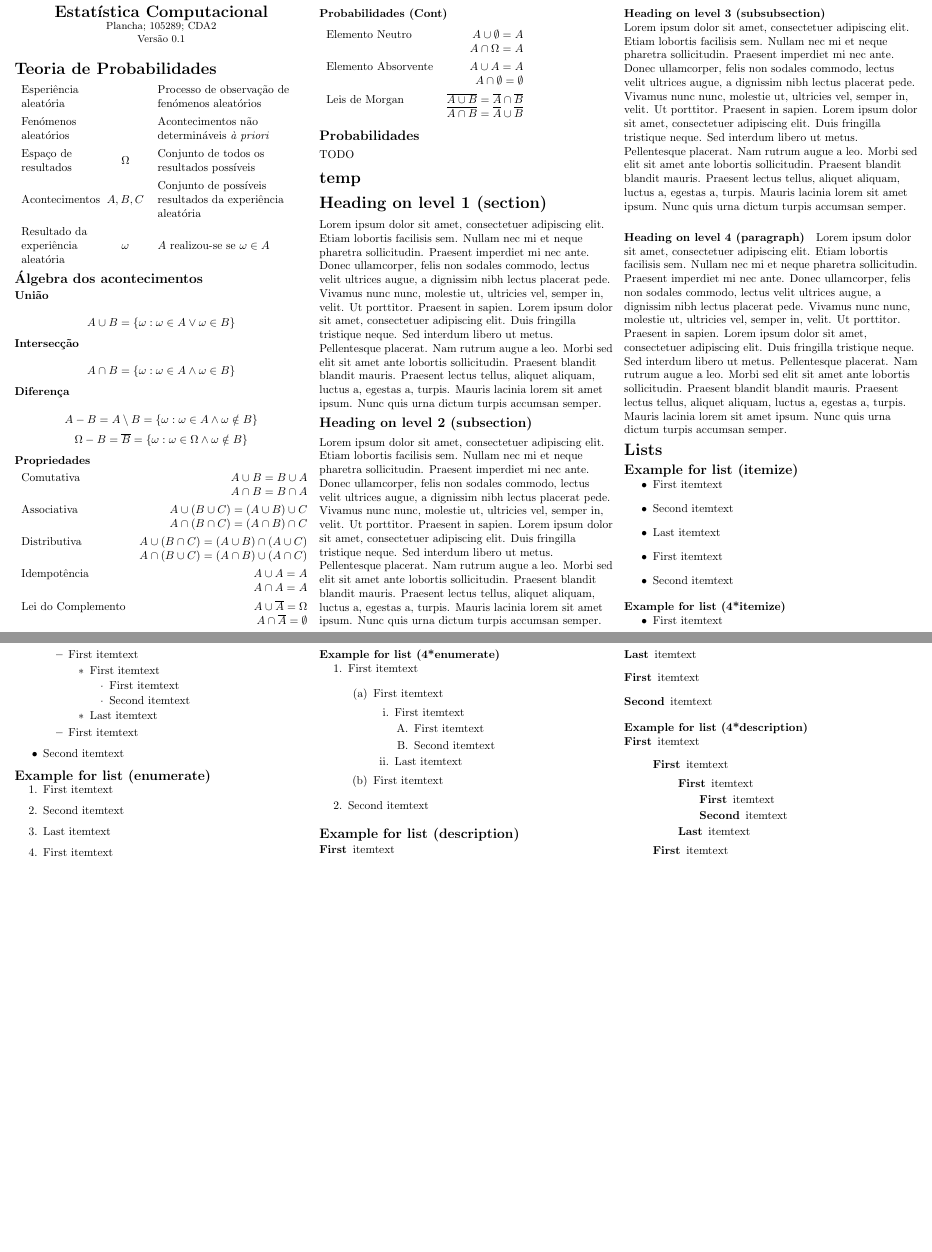
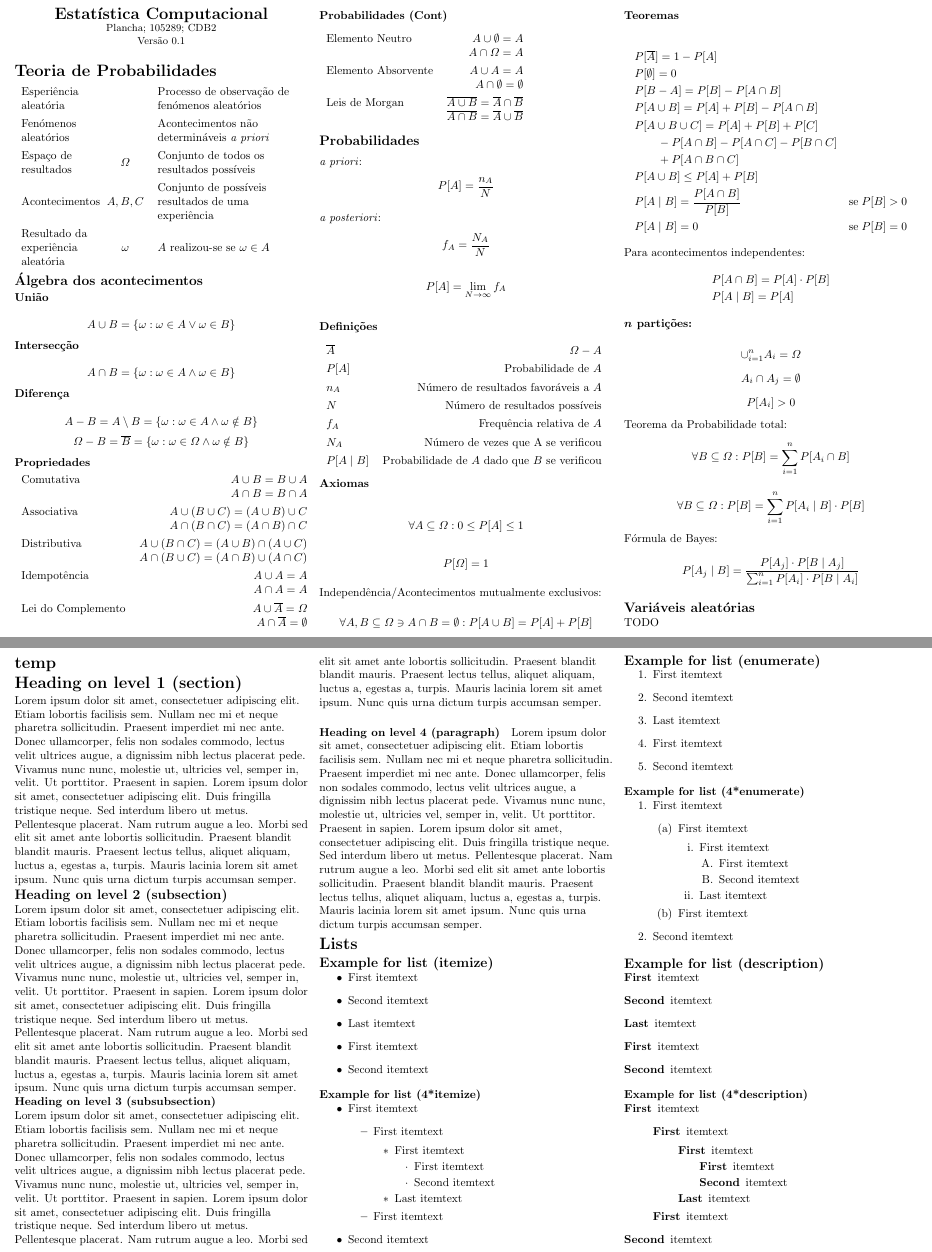
Before and after one commit to notPlancha/estatistica-compotacional-cheatsheet, a LaTeX document (estatCheatsheet.tex): two parts of pages 1 and 2 of 2, joined at a grey line, cut so that both start at the same text, the shorter picture padded with empty space. Compiled offline with pdfLaTeX.

Commit message:
Probabilidades done

```diff
--- a/estatCheatsheet.tex
+++ b/estatCheatsheet.tex
@@ -16,6 +16,7 @@
 \usepackage{tabularray}
 \usepackage[none]{hyphenat}
 \usepackage{titlesec}
+\usepackage{fixmath}
 % endregion
 \geometry{top=1cm,left=1cm,right=1cm,bottom=1cm} % page margins
 \pagestyle{empty} % Turn off header and footer
@@ -44,7 +45,7 @@
 
 \begin{center}
   \Large{\textbf{Estatística Computacional}} \\
-  \small{Plancha; 105289; CDA2} \\
+  \small{Plancha; 105289; CDB2} \\
   \small{Versão 0.1}
 \end{center}
 
@@ -52,9 +53,9 @@
 
 \begin{tblr}{X c X[2]}\SetRow{m}
   Esperiência aleatória & & Processo de observação de fenómenos aleatórios \\
-  Fenómenos aleatórios & & Acontecimentos não determináveis \textit{à priori} \\ \SetRow{m}
+  Fenómenos aleatórios & & Acontecimentos não determináveis \textit{a priori} \\ \SetRow{m}
   Espaço de resultados & $\Omega$ & Conjunto de todos os resultados possíveis \\ \SetRow{m}
-  Acontecimentos & $A, B, C$ & Conjunto de possíveis resultados da experiência aleatória \\ \SetRow{m}
+  Acontecimentos & $A, B, C$ & Conjunto de possíveis resultados de uma experiência  \\ \SetRow{m}
   Resultado da experiência aleatória & $\omega$ & $A$ realizou-se se $\omega \in A$
 \end{tblr}
 
@@ -83,13 +84,55 @@ $$\Omega - B = \overline{B} = \{ \omega: \omega \in \Omega \land \omega \notin B
 \end{tblr}
 
 \subsection{Probabilidades}
+\textit{a priori}:
+$$P[A] = \frac{n_A}{N}$$
+\textit{a posteriori}:
+$$f_A = \frac{N_A}{N}$$
+$$P[A] = \lim_{N \to \infty} f_A$$
+\subsubsection{Definições}
+\begin{tblr}{l r}
+  $\overline{A}$ & $\Omega - A$ \\
+  $P[A]$ & Probabilidade de $A$ \\
+  $n_A$ & Número de resultados favoráveis a $A$ \\
+  $N$ & Número de resultados possíveis \\
+  $f_A$ & Frequência relativa de $A$ \\
+  $N_A$ & Número de vezes que A se verificou \\
+  $P[A \mid B]$ & Probabilidade de $A$ dado que $B$ se verificou \\
+\end{tblr}
+\subsubsection{Axiomas}
+$$\forall A \subseteq \Omega: 0 \leq P[A] \leq 1$$
+$$P[\Omega] = 1$$
+Independência/Acontecimentos mutualmente exclusivos:
+$$\forall A, B \subseteq \Omega \ni A \cap B = \emptyset: P[A \cup B] = P[A] + P[B]$$
+\subsubsection{Teoremas}
+\begin{align*}
+  &P[\overline{A}] = 1 - P[A] \\
+  &P[\emptyset] = 0 \\
+  &P[B-A] = P[B] - P[A \cap B] \\
+  &P[A \cup B] = P[A] + P[B] - P[A \cap B] \\
+  & P[A \cup B \cup C] = P[A] + P[B] + P[C] \\
+  &\qquad - P[A \cap B] - P[A \cap C] - P[B \cap C] \\
+  &\qquad + P[A \cap B \cap C] \\
+  &P[A \cup B] \leq P[A] + P[B] \\
+  &P[A \mid B] = \frac{P[A \cap B]}{P[B]} & \text{se} \; P[B] > 0 \\
+  &P[A \mid B] = 0 & \text{se} \; P[B] = 0
+\end{align*}
+Para acontecimentos independentes:
+\begin{align*}
+& P[A \cap B] = P[A] \cdot P[B] \\
+& P[A \mid B] = P[A]
+\end{align*}
+\subsubsection{$\mathbold{n}$ partições:}
+$$\cup_{i=1}^n A_i = \Omega$$
+$$A_i \cap A_j = \emptyset$$
+$$P[A_i] > 0$$
+Teorema da Probabilidade total:
+$$\forall B \subseteq \Omega: P[B] = \sum_{i=1}^n P[A_i \cap B]$$
+$$\forall B \subseteq \Omega: P[B] = \sum_{i=1}^n P[A_i \mid B] \cdot P[B]$$
+Fórmula de Bayes:
+$$P[A_j \mid B] = \frac{P[A_j] \cdot P[B \mid A_j]}{\sum_{i=1}^n P[A_i] \cdot P[B \mid A_i]}$$
+\subsection{Variáveis aleatórias}
 TODO
-
-
-
-
-
-
 
 
 
```
Also changed, not shown: estatCheatsheet.pdf.
